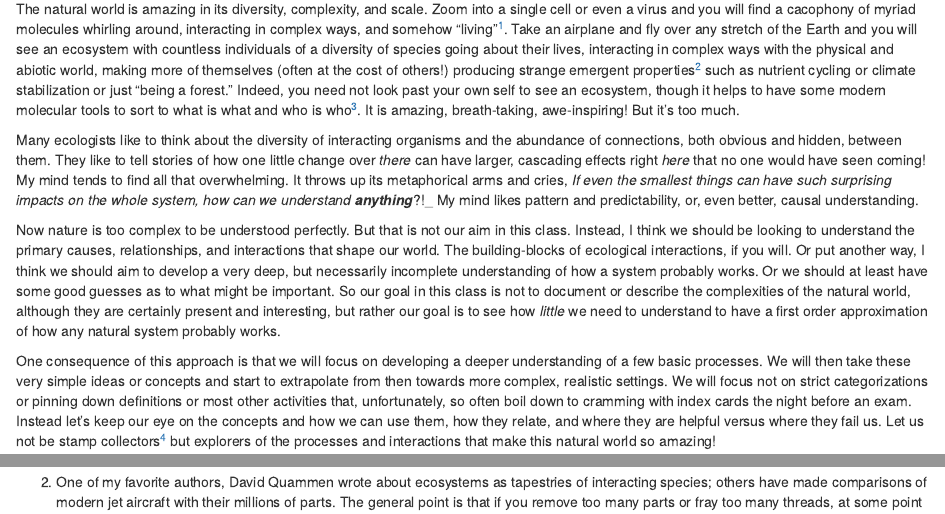
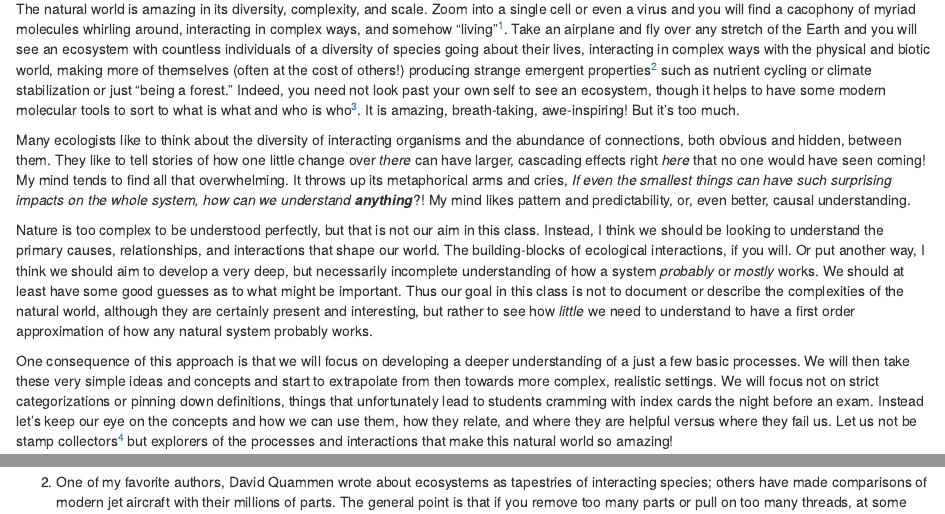
Before and after one commit to JesseBrunner/EcoHealthDis_Readings, an R Markdown document (Confession.Rmd): the page in a window 1100 px wide, from 130 px down, and a second part further down, joined at a grey line. Rendered offline with R 4.5, knitr and Pandoc, with nearby package versions; drawn as R Markdown's standard HTML page in place of the format the file asks for.

Commit message:
Minor updates to confesssions

````diff
--- a/Confession.Rmd
+++ b/Confession.Rmd
@@ -32,10 +32,10 @@ options(htmltools.dir.version = FALSE)
 # theme_set(theme_minimal())
 ```
 
-The natural world is amazing in its diversity, complexity, and scale. Zoom into a single cell or even a virus and you will find a cacophony of myriad molecules whirling around, interacting in complex ways, and somehow "living"^[Though depending on the day, I may or may not consider viruses as "alive." The categories we use come from our minds; nature just _is._]. Take an airplane and fly over any stretch of the Earth and you will see an ecosystem with countless individuals of a diversity of species going about their lives, interacting in complex ways with the physical and abiotic world, making more of themselves (often at the cost of others!) producing strange emergent properties^[One of my favorite authors, David Quammen wrote about ecosystems as tapestries of interacting species; others have made comparisons of modern jet aircraft with their millions of parts. The general point is that if you remove too many parts or fray too many threads, at some point it stops working.] such as nutrient cycling or climate stabilization or just "being a forest." Indeed, you need not look past your own self to see an ecosystem, though it helps to have some modern molecular tools to sort to what is what and who is who^[Roughly half the cells that are you are not human.]. It is amazing, breath-taking, awe-inspiring! But it's too much.
+The natural world is amazing in its diversity, complexity, and scale. Zoom into a single cell or even a virus and you will find a cacophony of myriad molecules whirling around, interacting in complex ways, and somehow "living"^[Depending on the day, I may or may not consider viruses as "alive." The categories we use come from our minds. Nature just _is._]. Take an airplane and fly over any stretch of the Earth and you will see an ecosystem with countless individuals of a diversity of species going about their lives, interacting in complex ways with the physical and biotic world, making more of themselves (often at the cost of others!) producing strange emergent properties^[One of my favorite authors, David Quammen wrote about ecosystems as tapestries of interacting species; others have made comparisons of modern jet aircraft with their millions of parts. The general point is that if you remove too many parts or pull on too many threads, at some point it falls apart and stops working.] such as nutrient cycling or climate stabilization or just "being a forest." Indeed, you need not look past your own self to see an ecosystem, though it helps to have some modern molecular tools to sort to what is what and who is who^[Roughly half the cells that are you are not human.]. It is amazing, breath-taking, awe-inspiring! But it's too much.
 
-Many ecologists like to think about the diversity of interacting organisms and the abundance of connections, both obvious and hidden, between them. They like to tell stories of how one little change over _there_ can have larger, cascading effects right _here_ that no one would have seen coming! My mind tends to find  all that  overwhelming. It throws up its metaphorical arms and cries, _If even the smallest things can have such surprising impacts on the whole system, how can we understand  **anything**_?!_ My mind likes pattern and predictability, or, even better, causal understanding.
+Many ecologists like to think about the diversity of interacting organisms and the abundance of connections, both obvious and hidden, between them. They like to tell stories of how one little change over _there_ can have larger, cascading effects right _here_ that no one would have seen coming! My mind tends to find  all that  overwhelming. It throws up its metaphorical arms and cries, _If even the smallest things can have such surprising impacts on the whole system, how can we understand  **anything**_?! My mind likes pattern and predictability, or, even better, causal understanding.
 
-Now nature is too complex to be understood perfectly. But that is not our aim in this class. Instead, I think we should be looking to understand the primary causes, relationships, and interactions that shape our world. The building-blocks of ecological interactions, if you will. Or put another way, I think we should aim to develop a very deep, but necessarily incomplete understanding of how a system probably works. Or we should at least have some good guesses as to what might be important. So our goal in this class is not to document or describe the complexities of the natural world, although they are certainly present and interesting, but rather our goal is to see how _little_ we need to understand to have a first order approximation of how any natural system probably works.
+Nature is too complex to be understood perfectly, but that is not our aim in this class. Instead, I think we should be looking to understand the primary causes, relationships, and interactions that shape our world. The building-blocks of ecological interactions, if you will. Or put another way, I think we should aim to develop a very deep, but necessarily incomplete understanding of how a system _probably_ or _mostly_ works. We should at least have some good guesses as to what might be important. Thus our goal in this class is not to document or describe the complexities of the natural world, although they are certainly present and interesting, but rather to see how _little_ we need to understand to have a first order approximation of how any natural system probably works.
 
-One consequence of this approach is that we will focus on developing a deeper understanding of a few basic processes. We will then take these very simple ideas or concepts and start to extrapolate from then towards more complex, realistic settings. We will focus not on strict categorizations or pinning down definitions or most other activities that, unfortunately, so often boil down to cramming with index cards the night before an exam. Instead let's keep our eye on the concepts and how we can use them, how they relate, and where they are helpful versus where they fail us.  Let us not be stamp collectors^[This term is sometimes used in a  derogatory way as an insult to biologists in general, or at least those who's efforts focus on organizing and understanding relationships between species. This use is completely unfair. Such work is essential to the broader enterprise of biology and anyway often involves very deep questions of history, evolution, epistemology, and more. I do not use the term in this way. I simply mean that we should not focus on memorizing and categorizing terminology. We should avoid becoming pedants of concepts.] but explorers of the processes and interactions that make this natural world so amazing!
+One consequence of this approach is that we will focus on developing a deeper understanding of a just a few basic processes. We will then take these very simple ideas and concepts and start to extrapolate from then towards more complex, realistic settings. We will focus not on strict categorizations or pinning down definitions, things that unfortunately lead to students cramming with index cards the night before an exam. Instead let's keep our eye on the concepts and how we can use them, how they relate, and where they are helpful versus where they fail us.  Let us not be stamp collectors^[This term is sometimes used in a derogatory way as an insult to biologists in general, or at least those who's efforts focus on organizing and understanding relationships between species. This use is completely unfair. Such work is essential to the broader enterprise of biology and anyway often involves very deep questions of history, evolution, epistemology, and more. I do not use the term in this way. I simply mean that we should not focus on memorizing and categorizing terminology. We should avoid becoming pedants of concepts.] but explorers of the processes and interactions that make this natural world so amazing!
````
Also changed, not shown: Confession.pdf.
